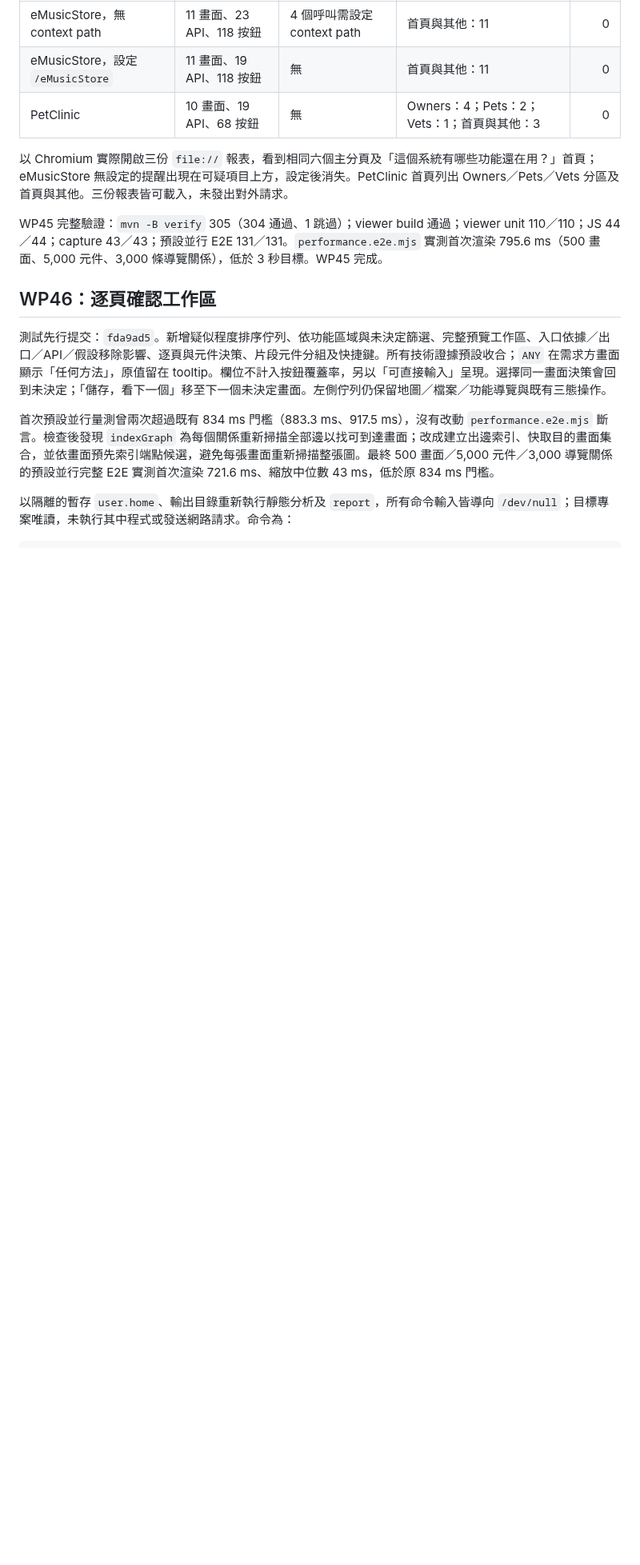
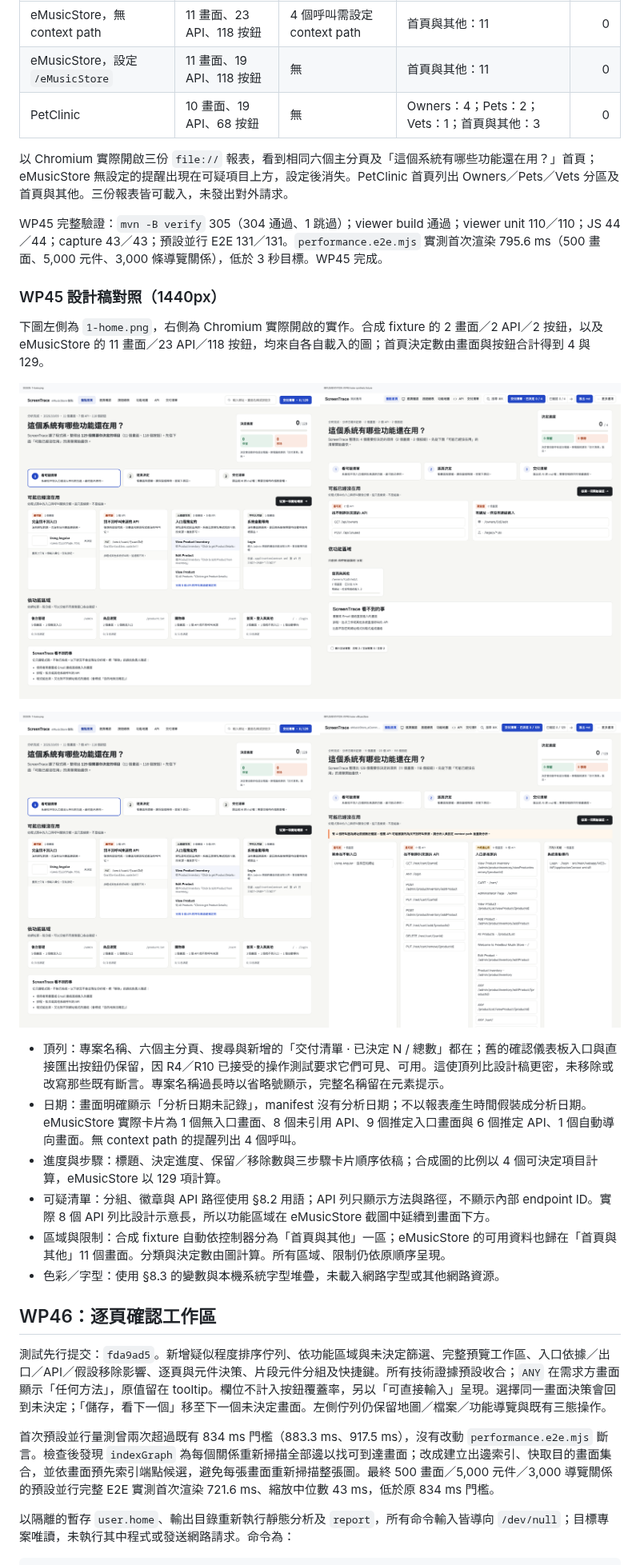
Before and after one commit to sprangdes/screentrace, a Markdown page: docs/reports/R14.md, the part around one of its changes. Shown at 80% size. Rendered like a GitHub page; pictures changed too: docs/reports/r14-visuals/wp45-emusic.png (added), docs/reports/r14-visuals/wp45-synthetic.png (added); blank space fills up the shorter version.

Commit message:
WP45: document R14 design comparison and visual tokens

```diff
--- a/docs/reports/R14.md
+++ b/docs/reports/R14.md
@@ -175,6 +175,22 @@ java -Duser.home=<暫存 PetClinic 設定> -jar screentrace-cli/target/screentra
 
 WP45 完整驗證：`mvn -B verify` 305（304 通過、1 跳過）；viewer build 通過；viewer unit 110／110；JS 44／44；capture 43／43；預設並行 E2E 131／131。`performance.e2e.mjs` 實測首次渲染 795.6 ms（500 畫面、5,000 元件、3,000 條導覽關係），低於 3 秒目標。WP45 完成。
 
+### WP45 設計稿對照（1440px）
+
+下圖左側為 `1-home.png`，右側為 Chromium 實際開啟的實作。合成 fixture 的 2 畫面／2 API／2 按鈕，以及 eMusicStore 的 11 畫面／23 API／118 按鈕，均來自各自載入的圖；首頁決定數由畫面與按鈕合計得到 4 與 129。
+
+![WP45 合成 fixture 與首頁設計稿並排](r14-visuals/wp45-synthetic.png)
+
+![WP45 eMusicStore 與首頁設計稿並排](r14-visuals/wp45-emusic.png)
+
+- 頂列：專案名稱、六個主分頁、搜尋與新增的「交付清單 · 已決定 N / 總數」都在；舊的確認儀表板入口與直接匯出按鈕仍保留，因 R4／R10 已接受的操作測試要求它們可見、可用。這使頂列比設計稿更密，未移除或改寫那些既有斷言。專案名稱過長時以省略號顯示，完整名稱留在元素提示。
+- 日期：畫面明確顯示「分析日期未記錄」，manifest 沒有分析日期；不以報表產生時間假裝成分析日期。eMusicStore 實際卡片為 1 個無入口畫面、8 個未引用 API、9 個推定入口畫面與 6 個推定 API、1 個自動導向畫面。無 context path 的提醒列出 4 個呼叫。
+- 進度與步驟：標題、決定進度、保留／移除數與三步驟卡片順序依稿；合成圖的比例以 4 個可決定項目計算，eMusicStore 以 129 項計算。
+- 可疑清單：分組、徽章與 API 路徑使用 §8.2 用語；API 列只顯示方法與路徑，不顯示內部 endpoint ID。實際 8 個 API 列比設計示意長，所以功能區域在 eMusicStore 截圖中延續到畫面下方。
+- 區域與限制：合成 fixture 自動依控制器分為「首頁與其他」一區；eMusicStore 的可用資料也歸在「首頁與其他」11 個畫面。分類與決定數由圖計算。所有區域、限制仍依原順序呈現。
+- 色彩／字型：使用 §8.3 的變數與本機系統字型堆疊，未載入網路字型或其他網路資源。
+
+
 
 ## WP46：逐頁確認工作區
 
```
Also changed, not shown: other parts of docs/reports/R14.md (+23 -2 lines), docs/adr/0070-r14-design-system-and-review-layout.md (added, +21 -0 lines), docs/reports/r14-visuals/wp46-emusic-decided.png (added), docs/reports/r14-visuals/wp46-emusic-undecided.png (added), docs/reports/r14-visuals/wp46-synthetic-decided.png (added), docs/reports/r14-visuals/wp46-synthetic-undecided.png (added), 2 other files.
